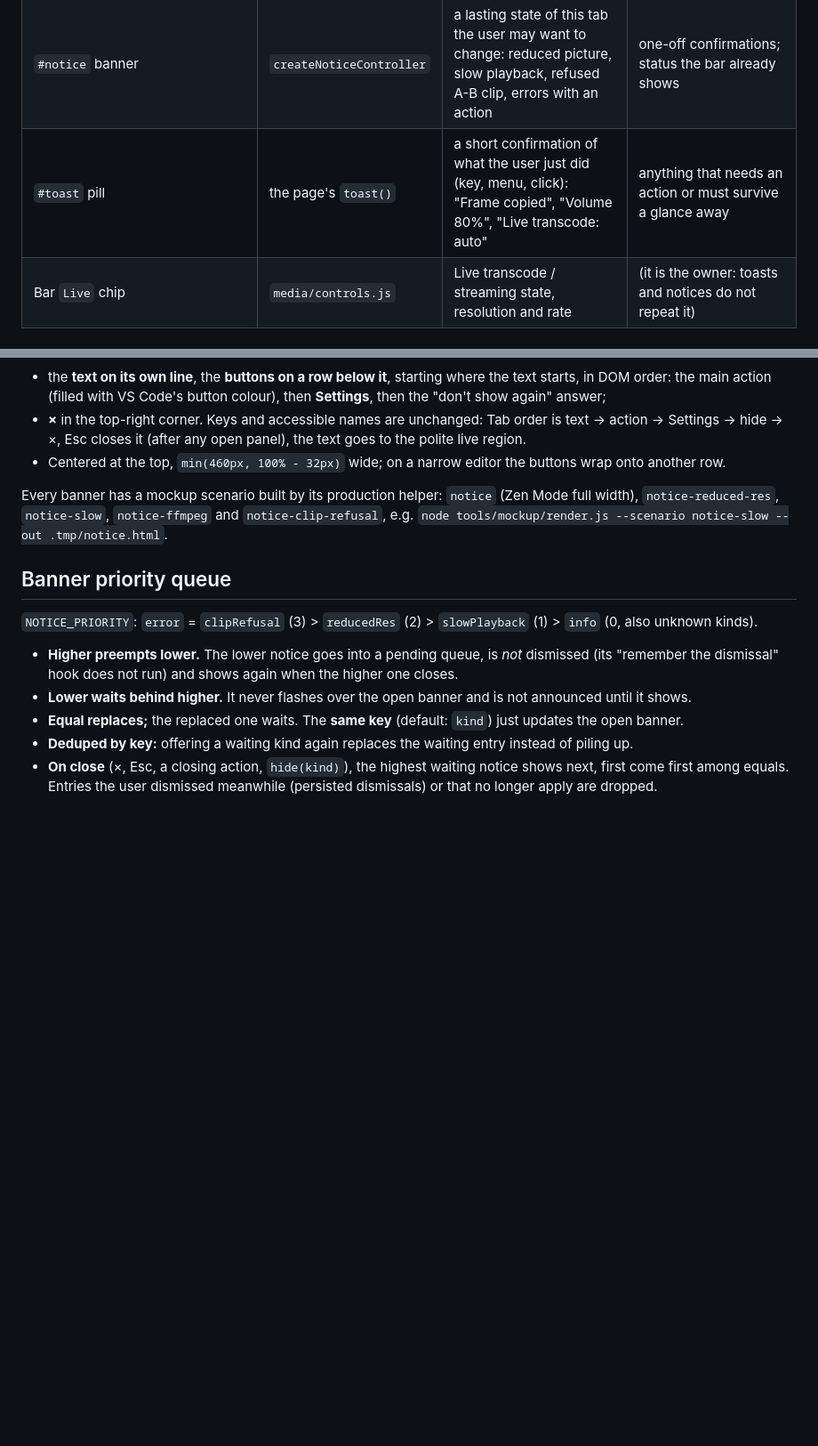
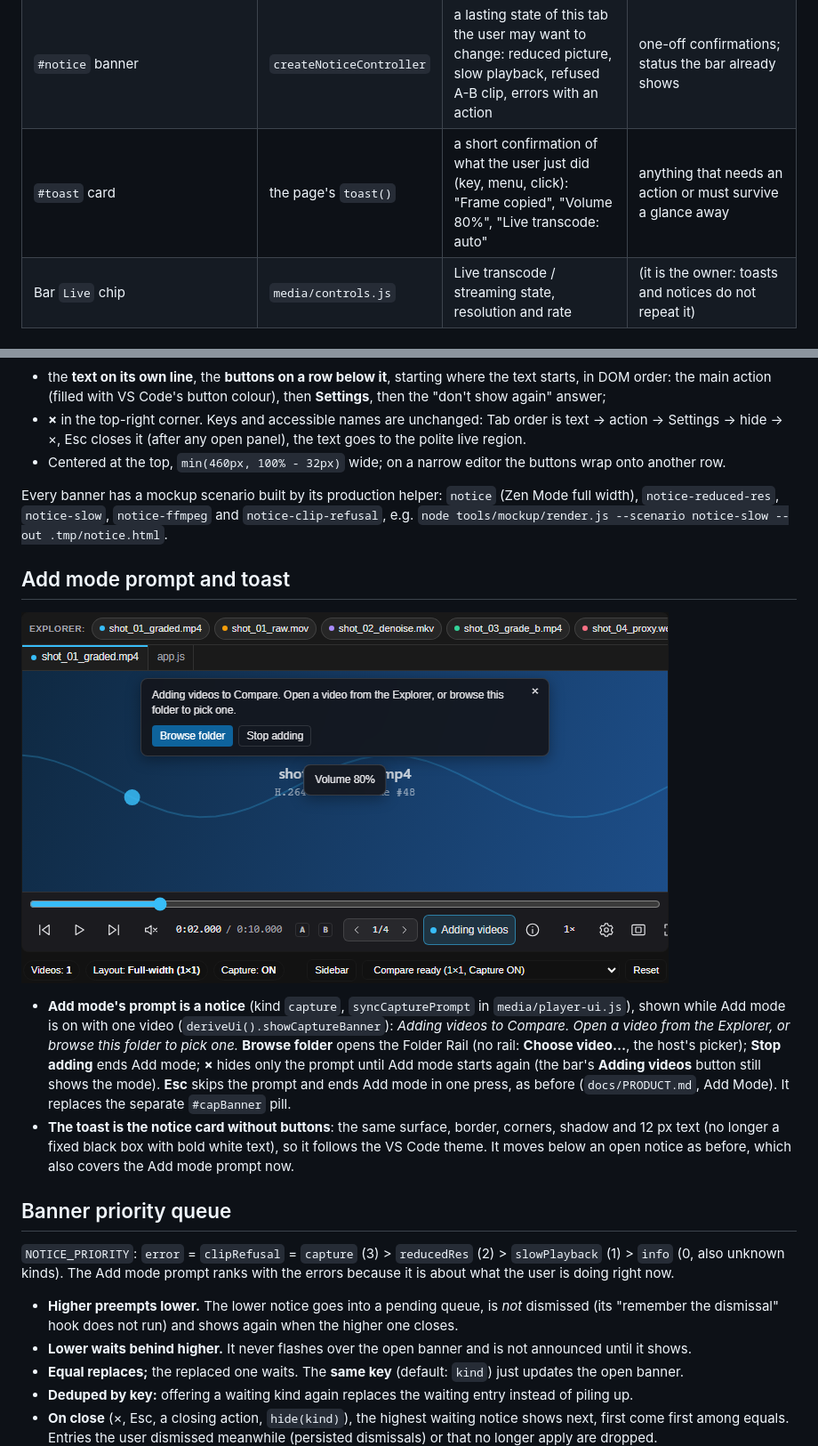
Before and after one commit to gordon-vidal/video-preview-enhanced, a Markdown page: docs/notes/notifications.md, 2 parts joined by grey strips. Shown at 89% size. GitHub-like rendering; pictures changed too: docs/notes/img/add-mode-notice.png (added); blank space fills up the shorter version.

```diff
--- a/docs/notes/notifications.md
+++ b/docs/notes/notifications.md
@@ -16,7 +16,7 @@ tested in milliseconds by `test/host/player_ui_tools_test.js`.
 |---|---|---|---|
 | VS Code notification (`showInformationMessage` / `showWarningMessage` / `showErrorMessage`) | extension host (`src/`) | things outside the player tab: ffmpeg setup and downloads, file associations, clip export results, offers | anything about the picture now playing in a tab (the user is looking at the tab, not the corner) |
 | `#notice` banner | `createNoticeController` | a lasting state of this tab the user may want to change: reduced picture, slow playback, refused A-B clip, errors with an action | one-off confirmations; status the bar already shows |
-| `#toast` pill | the page's `toast()` | a short confirmation of what the user just did (key, menu, click): "Frame copied", "Volume 80%", "Live transcode: auto" | anything that needs an action or must survive a glance away |
+| `#toast` card | the page's `toast()` | a short confirmation of what the user just did (key, menu, click): "Frame copied", "Volume 80%", "Live transcode: auto" | anything that needs an action or must survive a glance away |
 | Bar `Live` chip | `media/controls.js` | Live transcode / streaming state, resolution and rate | (it is the owner: toasts and notices do not repeat it) |
 
 ## Banner layout
@@ -36,9 +36,24 @@ Every banner has a mockup scenario built by its production helper: `notice` (Zen
 `notice-reduced-res`, `notice-slow`, `notice-ffmpeg` and `notice-clip-refusal`, e.g.
 `node tools/mockup/render.js --scenario notice-slow --out .tmp/notice.html`.
 
+## Add mode prompt and toast
+
+![Add mode's prompt as a notice, a toast under it](img/add-mode-notice.png)
+
+- **Add mode's prompt is a notice** (kind `capture`, `syncCapturePrompt` in `media/player-ui.js`), shown while Add
+  mode is on with one video (`deriveUi().showCaptureBanner`): *Adding videos to Compare. Open a video from the Explorer,
+  or browse this folder to pick one.* **Browse folder** opens the Folder Rail (no rail: **Choose video…**, the host's
+  picker); **Stop adding** ends Add mode; **×** hides only the prompt until Add mode starts again (the bar's
+  **Adding videos** button still shows the mode). **Esc** skips the prompt and ends Add mode in one press, as before
+  (`docs/PRODUCT.md`, Add Mode). It replaces the separate `#capBanner` pill.
+- **The toast is the notice card without buttons**: the same surface, border, corners, shadow and 12 px text (no
+  longer a fixed black box with bold white text), so it follows the VS Code theme. It moves below an open notice as
+  before, which also covers the Add mode prompt now.
+
 ## Banner priority queue
 
-`NOTICE_PRIORITY`: `error` = `clipRefusal` (3) > `reducedRes` (2) > `slowPlayback` (1) > `info` (0, also unknown kinds).
+`NOTICE_PRIORITY`: `error` = `clipRefusal` = `capture` (3) > `reducedRes` (2) > `slowPlayback` (1) > `info` (0, also
+unknown kinds). The Add mode prompt ranks with the errors because it is about what the user is doing right now.
 
 - **Higher preempts lower.** The lower notice goes into a pending queue, is *not* dismissed (its "remember the
   dismissal" hook does not run) and shows again when the higher one closes.
```
Also changed, not shown: CHANGELOG.md (+1 -0 lines), docs/notes/compare-ui.md (+2 -5 lines), docs/notes/img/compare-addhint-stop.png (deleted), 11 other files.
